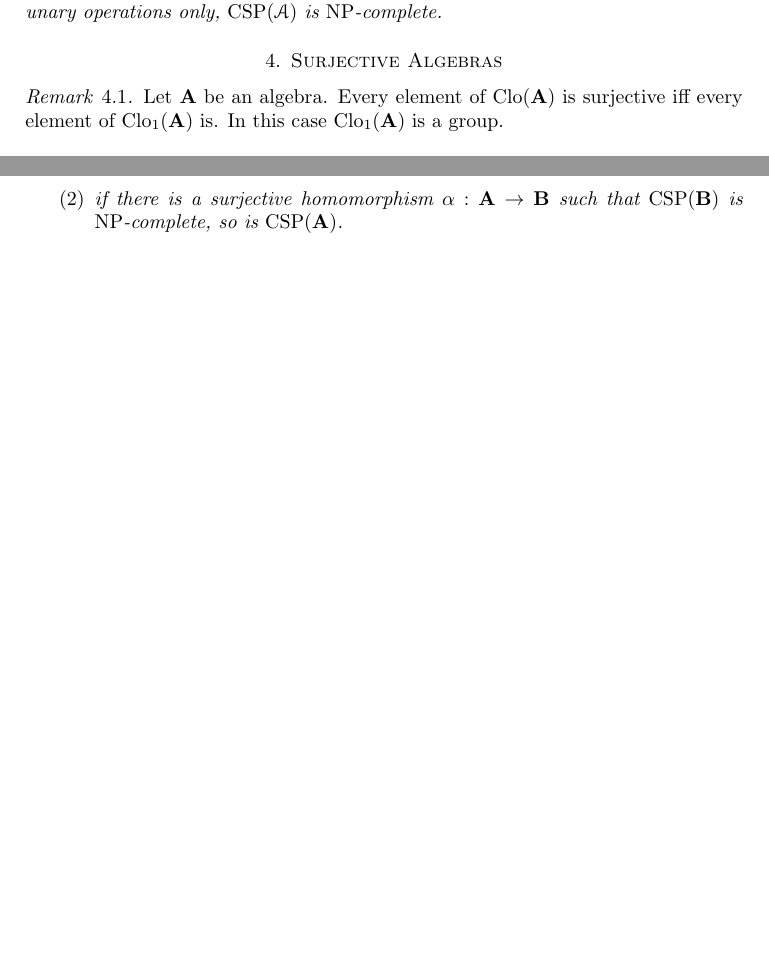
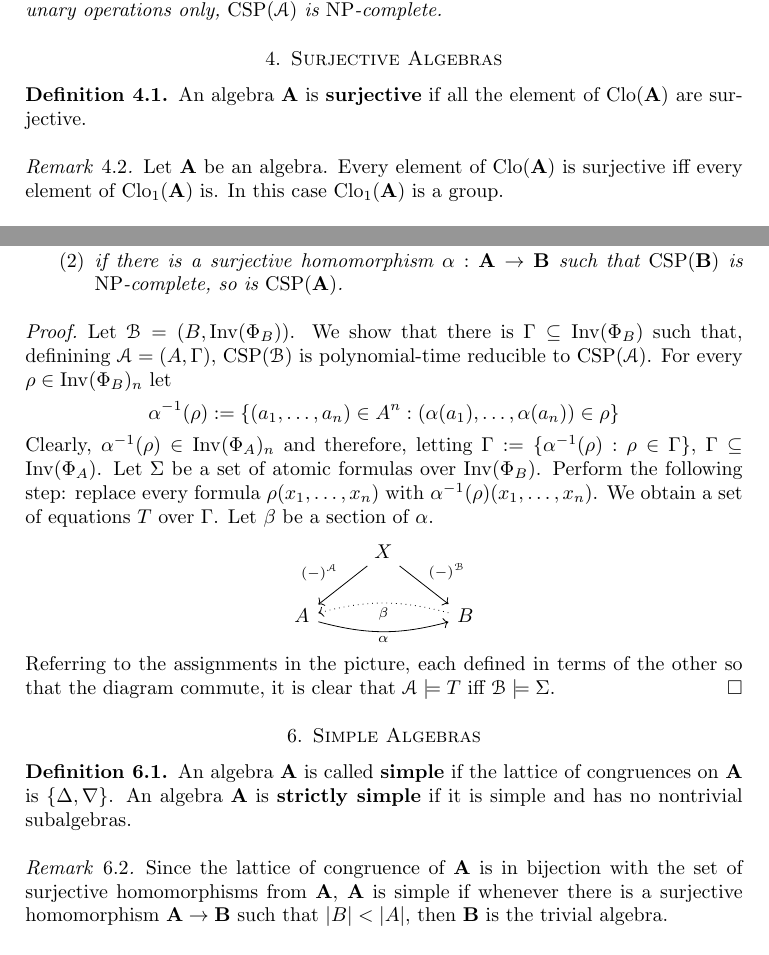
Before and after one commit to arturodefaveri/csp, a LaTeX paper (csp.tex): two parts of pages 3 and 4 of 5 before the commit and two parts of pages 3 and 5 of 5 after it, joined at a grey line, cut so that both start at the same text, the shorter picture padded with empty space. Compiled offline with pdfLaTeX.

Commit message:
edit 30/11

```diff
--- a/csp.tex
+++ b/csp.tex
@@ -3,6 +3,7 @@
 \usepackage{amsmath,amssymb,amsthm}
 \usepackage[pdftex]{hyperref}
 \usepackage{euscript}
+\usepackage{tikz-cd}
 
 \hypersetup{
   colorlinks,
@@ -196,6 +197,11 @@ Goal: prove
 \end{theorem}
 
 \section{Surjective Algebras}
+
+\begin{definition}
+    An algebra $\mathbf{A}$ is \textbf{surjective} if all the element of $\Clo(\mathbf{A})$ are surjective.
+\end{definition}
+
 \begin{remark}
     \label{surj_group}
     Let $\mathbf{A}$ be an algebra.
@@ -323,5 +328,37 @@ Goal: prove
+        Let $\EuScript{B}=(B, \Inv(\Phi_B))$.
+        We show that there is $\Gamma \subseteq \Inv(\Phi_B)$ such that, definining $\EuScript{A}=(A, \Gamma)$, $\CSP(\EuScript{B})$ is polynomial-time reducible to $\CSP(\EuScript{A})$.
+        For every $\rho \in \Inv(\Phi_B)_n$ let
+        \begin{equation*}
+            \alpha^{-1}(\rho):=\{(a_1, \ldots, a_n) \in A^n : (\alpha(a_1), \ldots, \alpha(a_n)) \in \rho\}
+        \end{equation*}
+        Clearly, $\alpha^{-1}(\rho) \in \Inv(\Phi_A)_n$
+        and therefore, letting $\Gamma:=\{\alpha^{-1}(\rho) : \rho \in \Gamma\}$, $\Gamma \subseteq \Inv(\Phi_A)$.
+        Let $\Sigma$ be a set of atomic formulas over $\Inv(\Phi_B)$.
+        Perform the following step: replace every formula $\rho(x_1, \ldots, x_n)$ with $\alpha^{-1}(\rho)(x_1, \ldots, x_n)$.
+        We obtain a set of equations $T$ over $\Gamma$.
+        Let $\beta$ be a section of $\alpha$.
+        \begin{equation*}
+            \begin{tikzcd}
+                %[column sep=small]
+                & X \arrow[dl, "(-)^{\EuScript{A}}", swap] \arrow[dr, "(-)^{\EuScript{B}}"] & \\
+                A \arrow[rr, bend right=15, "\alpha", swap] & & B \arrow[ll, bend right=15, dotted, "\beta"]
+            \end{tikzcd}
+        \end{equation*}
+        Referring to the assignments in the picture, each defined in terms of the other so that the diagram commute,
+        it is clear that $\EuScript{A} \models T$ iff $\EuScript{B} \models \Sigma$.
     \end{proof}
 \end{theorem}
+
+\section{Simple Algebras}
+\begin{definition}
+    An algebra $\mathbf{A}$ is called \textbf{simple} if the lattice of congruences on $\mathbf{A}$ is $\{\Delta, \nabla \}$.
+    An algebra $\mathbf{A}$ is \textbf{strictly simple} if it is simple and has no nontrivial subalgebras.
+\end{definition}
+
+\begin{remark}
+    Since the lattice of congruence of $\mathbf{A}$ is in bijection with the set of surjective homomorphisms from $\mathbf{A}$,
+    $\mathbf{A}$ is simple if whenever there is a surjective homomorphism $\mathbf{A} \to \mathbf{B}$ such that $|B| < |A|$, then $\mathbf{B}$ is the trivial algebra.
+\end{remark}
 
 
 \begin{thebibliography}{9}
```
Also changed, not shown: csp.pdf, csp.tex (5 more changed lines).
